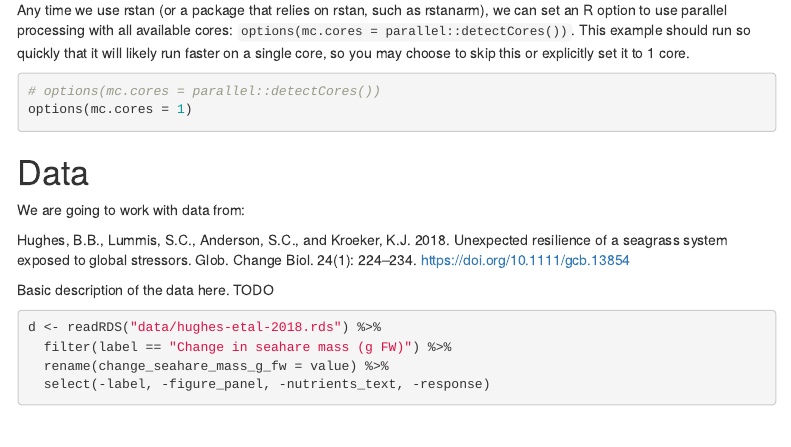
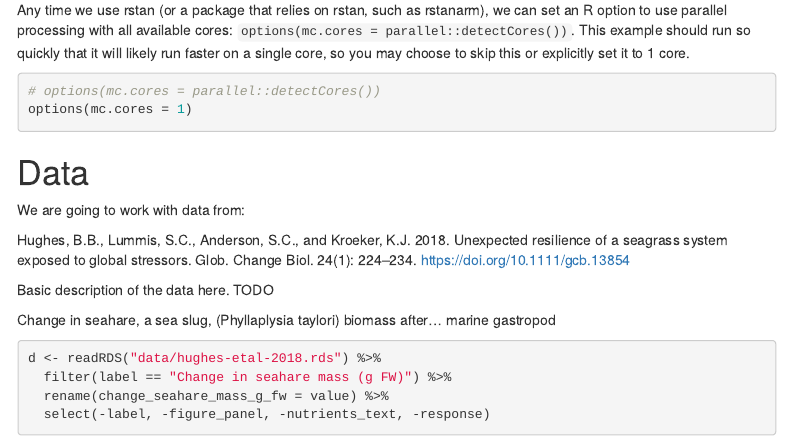
Before and after one commit to seananderson/bayes-course, an R Markdown document (03-rstanarm-basic.Rmd): the page in a window 1100 px wide, from 460 px down. Rendered offline with R 4.5, knitr and Pandoc, with nearby package versions; some code elsewhere in the file could not run offline; menus at the side of the page are left out.

Commit message:
Add to readme

````diff
--- a/03-rstanarm-basic.Rmd
+++ b/03-rstanarm-basic.Rmd
@@ -48,6 +48,8 @@ We are going to work with data from:
 Hughes, B.B., Lummis, S.C., Anderson, S.C., and Kroeker, K.J. 2018. Unexpected resilience of a seagrass system exposed to global stressors. Glob. Change Biol. 24(1): 224–234. <https://doi.org/10.1111/gcb.13854>
 
 Basic description of the data here. TODO
+
+Change in seahare, a sea slug, (Phyllaplysia taylori) biomass after... marine gastropod
 
 ```{r}
 d <- readRDS("data/hughes-etal-2018.rds") %>%
````
Also changed, not shown: README.md.
